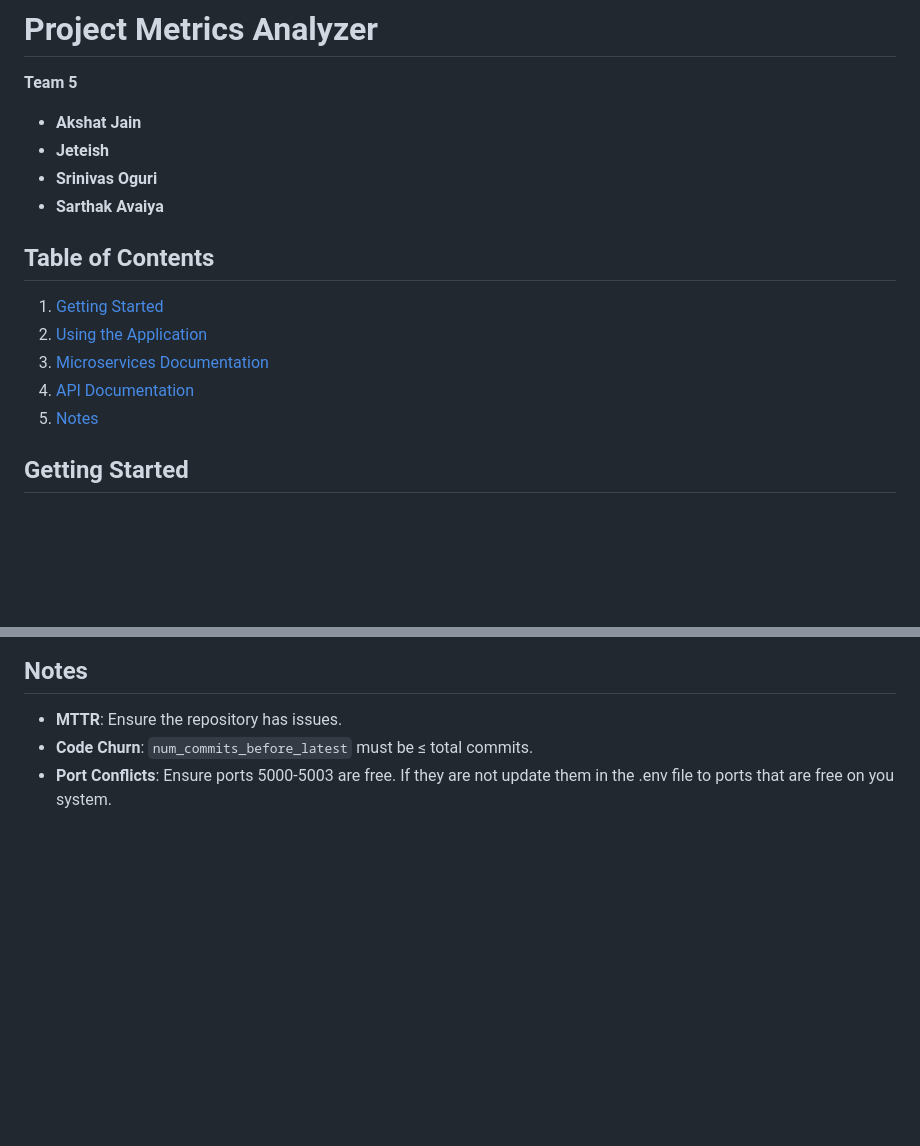
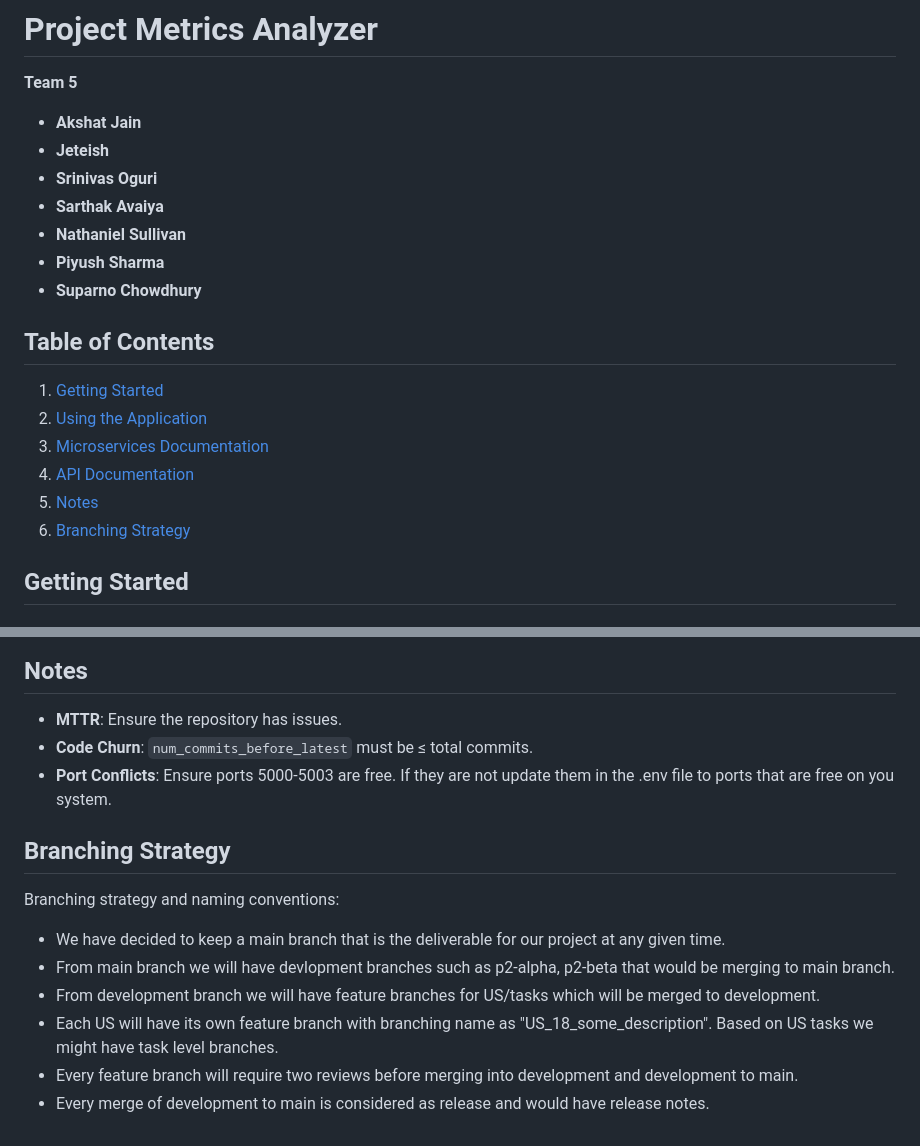
Before and after one commit to ajain342/ser516-spr25-team5, a Markdown page: README.md, 2 parts joined by grey strips. Rendered like a GitHub page; blank space fills up the shorter version.

```diff
--- a/README.md
+++ b/README.md
@@ -7,6 +7,9 @@
 - **Jeteish**
 - **Srinivas Oguri**
 - **Sarthak Avaiya**
+- **Nathaniel Sullivan**
+- **Piyush Sharma**
+- **Suparno Chowdhury**
 
 ## Table of Contents
 1. [Getting Started](#getting-started)
@@ -14,6 +17,7 @@
 3. [Microservices Documentation](#testing-individual-microservices)
 4. [API Documentation](#api-documentation)
 5. [Notes](#notes)
+5. [Branching Strategy](#branching-strategy)
 
 ## Getting Started
 
@@ -166,3 +170,12 @@ POST [http://localhost:5000/analyze](http://localhost:5000/analyze)
 - **MTTR**: Ensure the repository has issues.
 - **Code Churn**: `num_commits_before_latest` must be ≤ total commits.
 - **Port Conflicts**: Ensure ports 5000-5003 are free. If they are not update them in the .env file to ports that are free on you system.
+
+## Branching Strategy
+Branching strategy and naming conventions:
+- We have decided to keep a main branch that is the deliverable for our project at any given time.
+- From main branch we will have devlopment branches such as p2-alpha, p2-beta that would be merging to main branch.
+- From development branch we will have feature branches for US/tasks which will be merged to development.
+- Each US will have its own feature branch with branching name as "US_18_some_description". Based on US tasks we might have task level branches.
+- Every feature branch will require two reviews before merging into development and development to main.
+- Every merge of development to main is considered as release and would have release notes.
```
